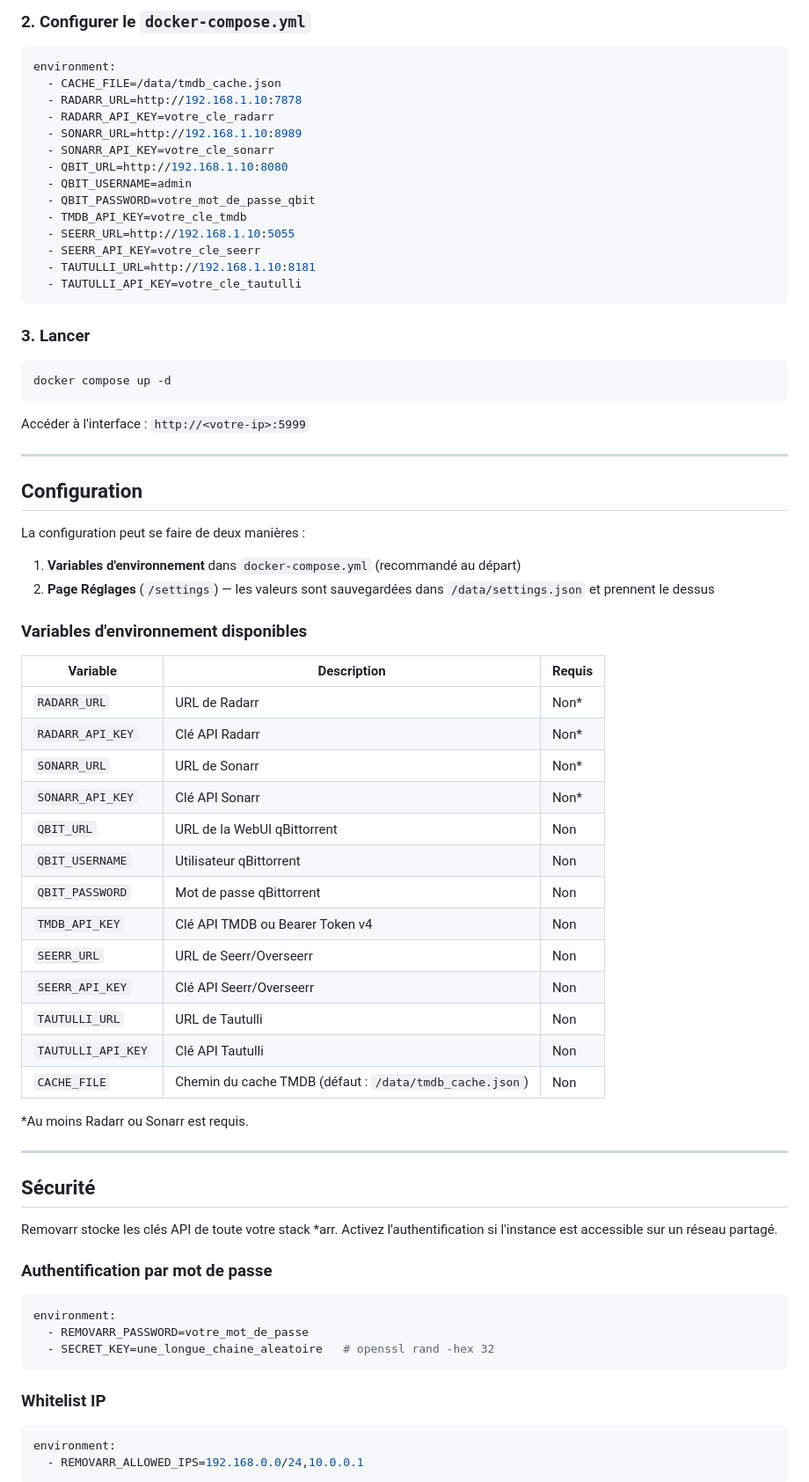
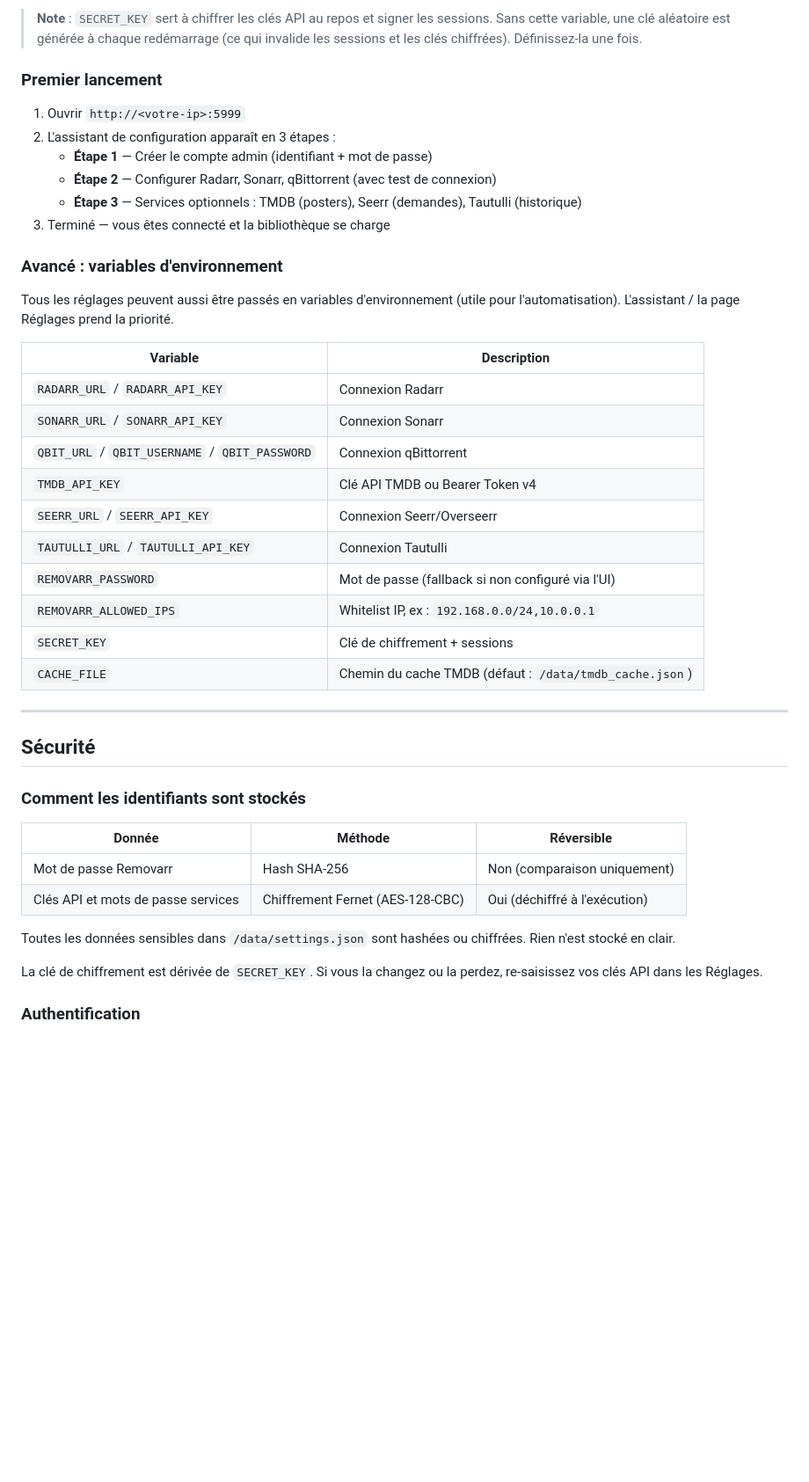
Before and after one commit to Matt-uSk/removarr, a Markdown page: README.fr.md, the part around one of its changes. Shown at 88% size. Drawn GitHub-style; blank space fills up the shorter version.

Commit message:
v1.5.1 — updated README with setup wizard docs

````diff
--- a/README.fr.md
+++ b/README.fr.md
@@ -62,79 +82,47 @@ removarr/
 ```
 
-### 2. Configurer le `docker-compose.yml`
+> **Note** : `SECRET_KEY` sert à chiffrer les clés API au repos et signer les sessions. Sans cette variable, une clé aléatoire est générée à chaque redémarrage (ce qui invalide les sessions et les clés chiffrées). Définissez-la une fois.
 
-```yaml
-environment:
-  - CACHE_FILE=/data/tmdb_cache.json
-  - RADARR_URL=http://192.168.1.10:7878
-  - RADARR_API_KEY=votre_cle_radarr
-  - SONARR_URL=http://192.168.1.10:8989
-  - SONARR_API_KEY=votre_cle_sonarr
-  - QBIT_URL=http://192.168.1.10:8080
-  - QBIT_USERNAME=admin
-  - QBIT_PASSWORD=votre_mot_de_passe_qbit
-  - TMDB_API_KEY=votre_cle_tmdb
-  - SEERR_URL=http://192.168.1.10:5055
-  - SEERR_API_KEY=votre_cle_seerr
-  - TAUTULLI_URL=http://192.168.1.10:8181
-  - TAUTULLI_API_KEY=votre_cle_tautulli
-```
+### Premier lancement
 
-### 3. Lancer
+1. Ouvrir `http://<votre-ip>:5999`
+2. L'assistant de configuration apparaît en 3 étapes :
+   - **Étape 1** — Créer le compte admin (identifiant + mot de passe)
+   - **Étape 2** — Configurer Radarr, Sonarr, qBittorrent (avec test de connexion)
+   - **Étape 3** — Services optionnels : TMDB (posters), Seerr (demandes), Tautulli (historique)
+3. Terminé — vous êtes connecté et la bibliothèque se charge
 
-```bash
-docker compose up -d
-```
+### Avancé : variables d'environnement
 
-Accéder à l'interface : `http://<votre-ip>:5999`
+Tous les réglages peuvent aussi être passés en variables d'environnement (utile pour l'automatisation). L'assistant / la page Réglages prend la priorité.
 
----
-
-## Configuration
-
-La configuration peut se faire de deux manières :
-
-1. **Variables d'environnement** dans `docker-compose.yml` (recommandé au départ)
-2. **Page Réglages** (`/settings`) — les valeurs sont sauvegardées dans `/data/settings.json` et prennent le dessus
-
-### Variables d'environnement disponibles
-
-| Variable | Description | Requis |
-|---|---|---|
-| `RADARR_URL` | URL de Radarr | Non* |
-| `RADARR_API_KEY` | Clé API Radarr | Non* |
-| `SONARR_URL` | URL de Sonarr | Non* |
-| `SONARR_API_KEY` | Clé API Sonarr | Non* |
-| `QBIT_URL` | URL de la WebUI qBittorrent | Non |
-| `QBIT_USERNAME` | Utilisateur qBittorrent | Non |
-| `QBIT_PASSWORD` | Mot de passe qBittorrent | Non |
-| `TMDB_API_KEY` | Clé API TMDB ou Bearer Token v4 | Non |
-| `SEERR_URL` | URL de Seerr/Overseerr | Non |
-| `SEERR_API_KEY` | Clé API Seerr/Overseerr | Non |
-| `TAUTULLI_URL` | URL de Tautulli | Non |
-| `TAUTULLI_API_KEY` | Clé API Tautulli | Non |
-| `CACHE_FILE` | Chemin du cache TMDB (défaut : `/data/tmdb_cache.json`) | Non |
-
-\*Au moins Radarr ou Sonarr est requis.
+| Variable | Description |
+|---|---|
+| `RADARR_URL` / `RADARR_API_KEY` | Connexion Radarr |
+| `SONARR_URL` / `SONARR_API_KEY` | Connexion Sonarr |
+| `QBIT_URL` / `QBIT_USERNAME` / `QBIT_PASSWORD` | Connexion qBittorrent |
+| `TMDB_API_KEY` | Clé API TMDB ou Bearer Token v4 |
+| `SEERR_URL` / `SEERR_API_KEY` | Connexion Seerr/Overseerr |
+| `TAUTULLI_URL` / `TAUTULLI_API_KEY` | Connexion Tautulli |
+| `REMOVARR_PASSWORD` | Mot de passe (fallback si non configuré via l'UI) |
+| `REMOVARR_ALLOWED_IPS` | Whitelist IP, ex : `192.168.0.0/24,10.0.0.1` |
+| `SECRET_KEY` | Clé de chiffrement + sessions |
+| `CACHE_FILE` | Chemin du cache TMDB (défaut : `/data/tmdb_cache.json`) |
 
 ---
 
 ## Sécurité
 
-Removarr stocke les clés API de toute votre stack *arr. Activez l'authentification si l'instance est accessible sur un réseau partagé.
+### Comment les identifiants sont stockés
 
-### Authentification par mot de passe
+| Donnée | Méthode | Réversible |
+|---|---|---|
+| Mot de passe Removarr | Hash SHA-256 | Non (comparaison uniquement) |
+| Clés API et mots de passe services | Chiffrement Fernet (AES-128-CBC) | Oui (déchiffré à l'exécution) |
 
-```yaml
-environment:
-  - REMOVARR_PASSWORD=votre_mot_de_passe
-  - SECRET_KEY=une_longue_chaine_aleatoire   # openssl rand -hex 32
-```
+Toutes les données sensibles dans `/data/settings.json` sont hashées ou chiffrées. Rien n'est stocké en clair.
 
-### Whitelist IP
+La clé de chiffrement est dérivée de `SECRET_KEY`. Si vous la changez ou la perdez, re-saisissez vos clés API dans les Réglages.
 
-```yaml
-environment:
-  - REMOVARR_ALLOWED_IPS=192.168.0.0/24,10.0.0.1
-```
+### Authentification
 
````
Also changed, not shown: other parts of README.fr.md (+107 -124 lines), README.md (+140 -187 lines).
